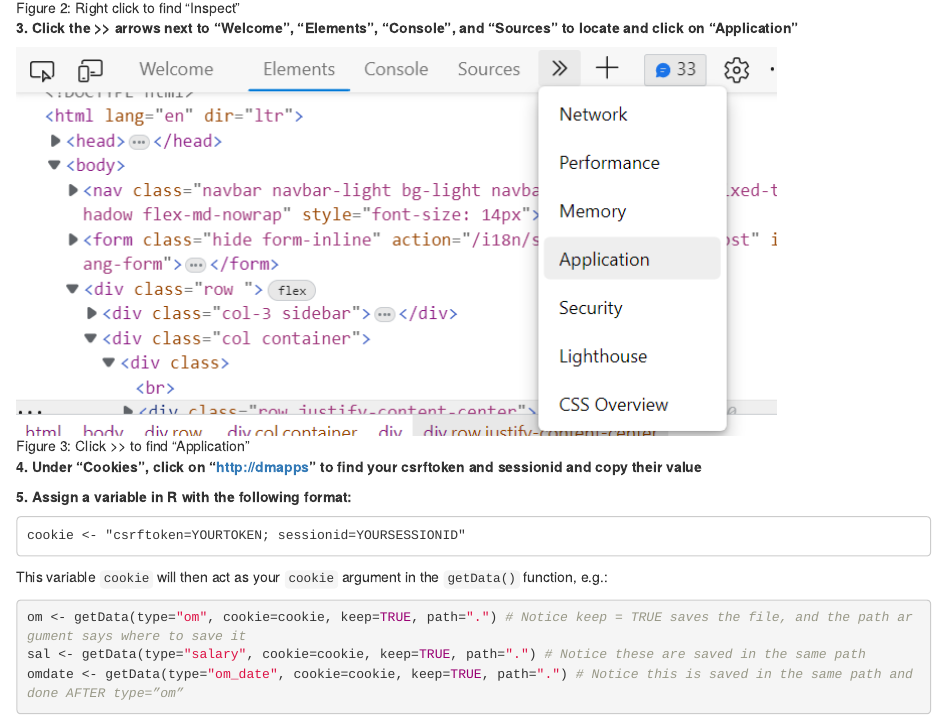
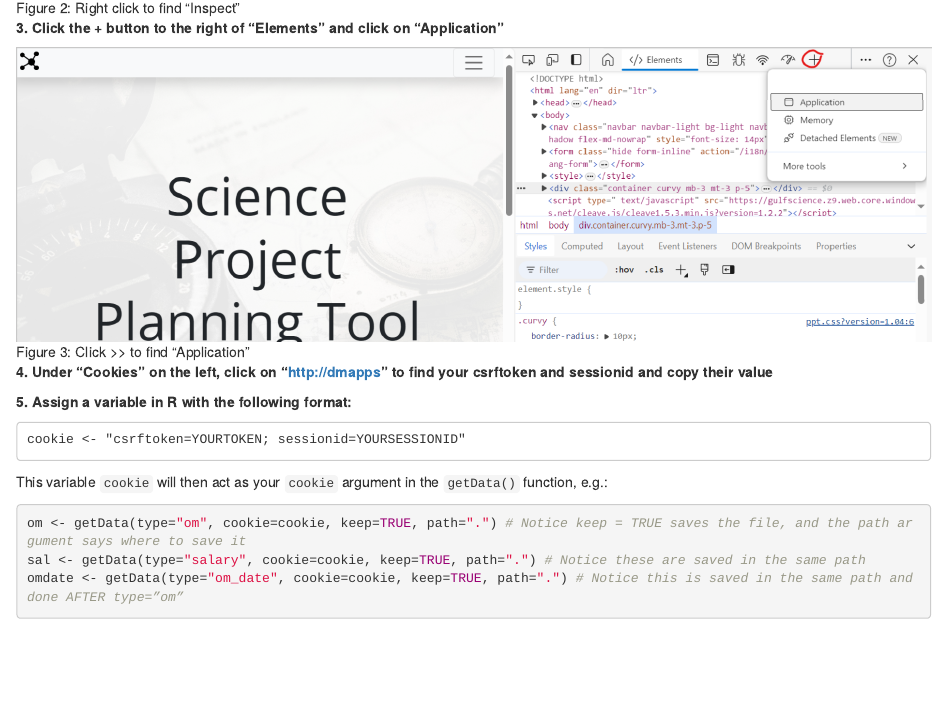
Before and after one commit to j-harbin/dataSPA, an R Markdown document (vignette/dataSPA.Rmd): the page in a window 1100 px wide, from 2130 px down. Rendered offline with R 4.5, knitr and Pandoc, with nearby package versions.

Commit message:
update vignette

```diff
--- a/vignette/dataSPA.Rmd
+++ b/vignette/dataSPA.Rmd
@@ -69,11 +69,11 @@ It should be noted that this function will only work for authorized Department o
 
 ![Figure 2: Right click to find "Inspect"](inspect.png)
 
-**3. Click the >> arrows next to "Welcome", "Elements", "Console", and "Sources" to locate and click on "Application"**
+**3. Click the + button to the right of "Elements" and click on "Application"**
 
 ![Figure 3: Click >> to find "Application"](application.png)
 
-**4. Under "Cookies", click on "http://dmapps" to find your csrftoken and sessionid and copy their value**
+**4. Under "Cookies" on the left, click on "http://dmapps" to find your csrftoken and sessionid and copy their value**
 
 **5. Assign a variable in R with the following format:**
 
```
Also changed, not shown: vignette/application.png, 1 other file.
